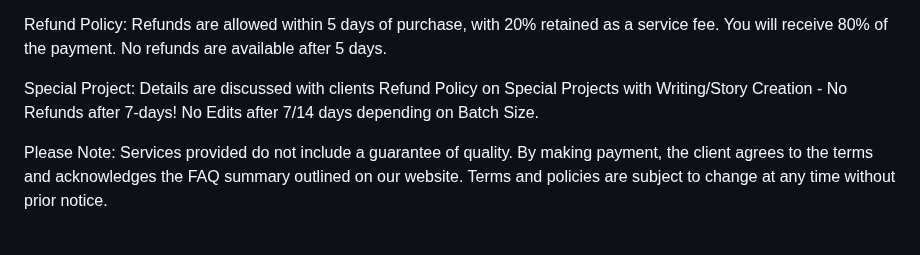
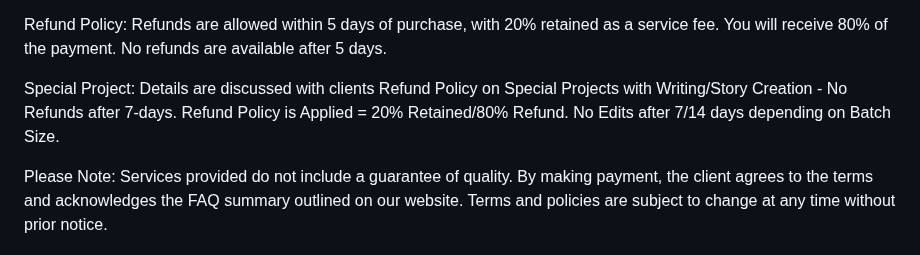
Before and after one commit to Kjm489/Kjm489.github.io, a Markdown page: FAQ.md, the part around the change. GitHub-like rendering.

```diff
--- a/FAQ.md
+++ b/FAQ.md
@@ -97,7 +97,8 @@ Refunds are allowed within 5 days of purchase, with 20% retained as a service fe
 No refunds are available after 5 days.
 
 Special Project: Details are discussed with clients
-Refund Policy on Special Projects with Writing/Story Creation - No Refunds after 7-days! No Edits after 7/14 days depending on Batch Size.
+Refund Policy on Special Projects with Writing/Story Creation - No Refunds after 7-days.
+Refund Policy is Applied = 20% Retained/80% Refund. No Edits after 7/14 days depending on Batch Size.
 
 Please Note: Services provided do not include a guarantee of quality. By making
 payment, the client agrees to the terms and acknowledges the FAQ summary
```
